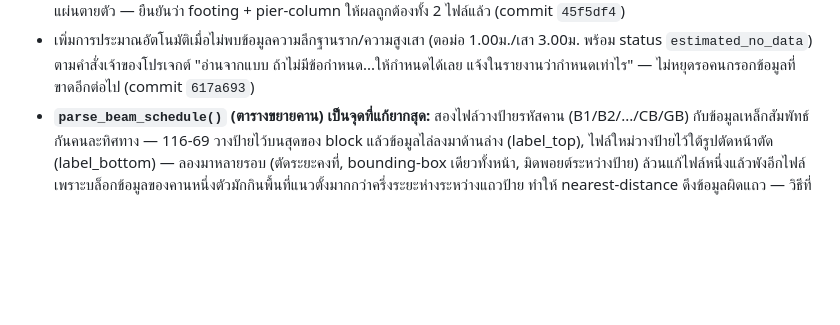
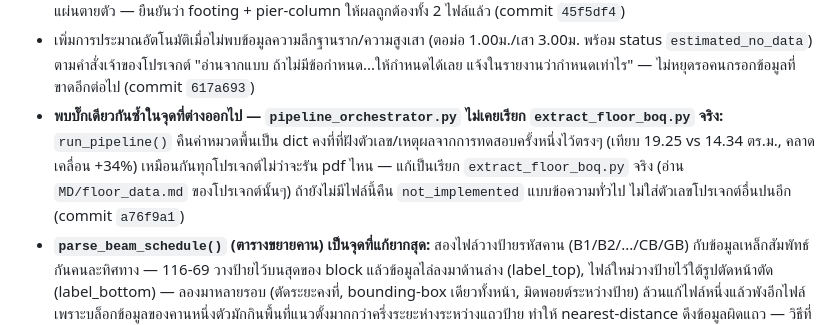
Before and after one commit to ronnakit/PDFtoBOQ, a Markdown page: LOG.md, the part around the change. Rendered like a GitHub page; blank space fills up the shorter version.

Commit message:
docs: log the pipeline_orchestrator floor hardcoding fix

```diff
--- a/LOG.md
+++ b/LOG.md
@@ -78,6 +78,7 @@
 - เจ้าของโปรเจกต์ตั้งคำถามตรงๆ ว่าโค้ดยังฝังสมมติฐานเฉพาะ 116-69 อยู่หรือไม่ (แม้ลบโปรเจกต์ทดสอบเดิมออกจาก `project/` แล้วก็ตาม) — ตรวจพบว่า**ใช่** `extract_footing_boq.py`/`extract_pier_column_boq.py`/`extract_beam_boq.py` ยัง hardcode เลขแผ่น (`drawing_no="S-05"`, `spec_drawing_no="S-09"`, `drawing_no="S-06"`) และรูปแบบข้อความ (`PIER_CODE_RE` ไม่รองรับป้ายรวม `F1/C1`, header ตารางเสาต้องเป๊ะ `"MAIN REBAR"` ตัวพิมพ์ใหญ่ล้วน ฯลฯ) ไว้จากตอนพัฒนากับ 116-69 ไฟล์เดียว
 - แก้เป็น content-based page discovery ทั้งหมด: `grid_utils.find_page_by_content()` (ค้นจากข้อความหัวเรื่องจริง + เช็คว่ามีกริดจริง กัน false-positive กับหน้าสารบัญ) + `find_page_with_most_markers()` (fallback นับป้ายรหัสทั้งไฟล์) แทนเลขแผ่นตายตัว — ยืนยันว่า footing + pier-column ให้ผลถูกต้องทั้ง 2 ไฟล์แล้ว (commit `45f5df4`)
 - เพิ่มการประมาณอัตโนมัติเมื่อไม่พบข้อมูลความลึกฐานราก/ความสูงเสา (ตอม่อ 1.00ม./เสา 3.00ม. พร้อม status `estimated_no_data`) ตามคำสั่งเจ้าของโปรเจกต์ "อ่านจากแบบ ถ้าไม่มีข้อกำหนด...ให้กำหนดได้เลย แจ้งในรายงานว่ากำหนดเท่าไร" — ไม่หยุดรอคนกรอกข้อมูลที่ขาดอีกต่อไป (commit `617a693`)
+- **พบบั๊กเดียวกันซ้ำในจุดที่ต่างออกไป — `pipeline_orchestrator.py` ไม่เคยเรียก `extract_floor_boq.py` จริง:** `run_pipeline()` คืนค่าหมวดพื้นเป็น dict คงที่ที่ฝังตัวเลข/เหตุผลจากการทดสอบครั้งหนึ่งไว้ตรงๆ (เทียบ 19.25 vs 14.34 ตร.ม., คลาดเคลื่อน +34%) เหมือนกันทุกโปรเจกต์ไม่ว่าจะรัน pdf ไหน — แก้เป็นเรียก `extract_floor_boq.py` จริง (อ่าน `MD/floor_data.md` ของโปรเจกต์นั้นๆ) ถ้ายังไม่มีไฟล์นี้คืน `not_implemented` แบบข้อความทั่วไป ไม่ใส่ตัวเลขโปรเจกต์อื่นปนอีก (commit `a76f9a1`)
 - **`parse_beam_schedule()` (ตารางขยายคาน) เป็นจุดที่แก้ยากสุด:** สองไฟล์วางป้ายรหัสคาน (B1/B2/.../CB/GB) กับข้อมูลเหล็กสัมพัทธ์กันคนละทิศทาง — 116-69 วางป้ายไว้บนสุดของ block แล้วข้อมูลไล่ลงมาด้านล่าง (label_top), ไฟล์ใหม่วางป้ายไว้ใต้รูปตัดหน้าตัด (label_bottom) — ลองมาหลายรอบ (ตัดระยะคงที่, bounding-box เดียวทั้งหน้า, มิดพอยต์ระหว่างป้าย) ล้วนแก้ไฟล์หนึ่งแล้วพังอีกไฟล์ เพราะบล็อกข้อมูลของคานหนึ่งตัวมักกินพื้นที่แนวตั้งมากกว่าครึ่งระยะห่างระหว่างแถวป้าย ทำให้ nearest-distance ดึงข้อมูลผิดแถว — วิธีที่ได้ผลจริง: **ลองสร้างตารางทั้งสอง style (label_top/label_bottom) แล้วเลือก style ที่ทำให้จำนวนรหัสคานที่มีข้อมูลเหล็กครบมากกว่า** (style ผิดมักทำให้บาง TYPE cell ทั้งแถวไม่มีข้อมูลเลย เพราะข้อมูลถูกดึงไปแถวข้างเคียงหมด) — ตรวจสอบผลลัพธ์ตรงกับตัวเลขจริงในไฟล์ PDF ที่ไล่อ่านเองทุกค่า (ไม่ใช่แค่ self-consistent) ทั้ง 2 ไฟล์: 116-69 ได้ B1(3,3)/B2(4,4)/B3(5,5)/CB(4,2)/B4(6,6,ขนาด 0.2×0.5) ครบ 5 รหัส, ไฟล์ใหม่ได้ B1(3,3)/B2(4,4)/B3(5,5)/CB(5,2) ครบ (ยกเว้น GB ที่ใช้เหล็กเส้นกลม "2-RB9mm." เป็นเหล็กหลักแทน DB — รูปแบบที่ยังไม่รองรับ ทิ้งไว้เป็นข้อจำกัดที่รู้อยู่ ไม่ใช่บั๊ก) — **ยังไม่ได้ commit** (รอทดสอบเรขาคณิตคาน/AI vision ต่อก่อนรวม commit เดียว)
 
 8. **รวมสองรีโพเป็นที่เดียว (2569-09-02):** เจ้าของโปรเจกต์ตัดสินใจเลิกใช้ `D:\AI Estimation - Modeling Platform\` แยกต่างหาก (สับสนเพราะมีโค้ด/เอกสารซ้ำกันหลายชุด) — ย้ายเอกสารขั้นตอน/มาตรฐาน (`markdown-app/`, `BACKLOG.md`) เข้ามาที่นี่ (`docs/markdown-app/`, `BACKLOG.md`) รีโพเก่าเก็บไว้บน GitHub เป็น archive เฉยๆ ไม่ลบ ไม่ใช้งานต่อ — **พบว่ารีโพนี้เองก็มีเอกสารชุด 00-13 ซ้ำอยู่แล้วถึง 2 ชุด** (`markdown/` แบบสรุปย่อ + `markdown/markdown/` สำเนาเก่าของเอกสารพิมพ์เขียว) ลบทิ้งทั้งคู่ ใช้ `docs/markdown-app/` (ชุดที่มีรายละเอียดครบสุดและอัปเดตต่อเนื่องมาตลอด) เป็นตัวจริงชุดเดียว
```
